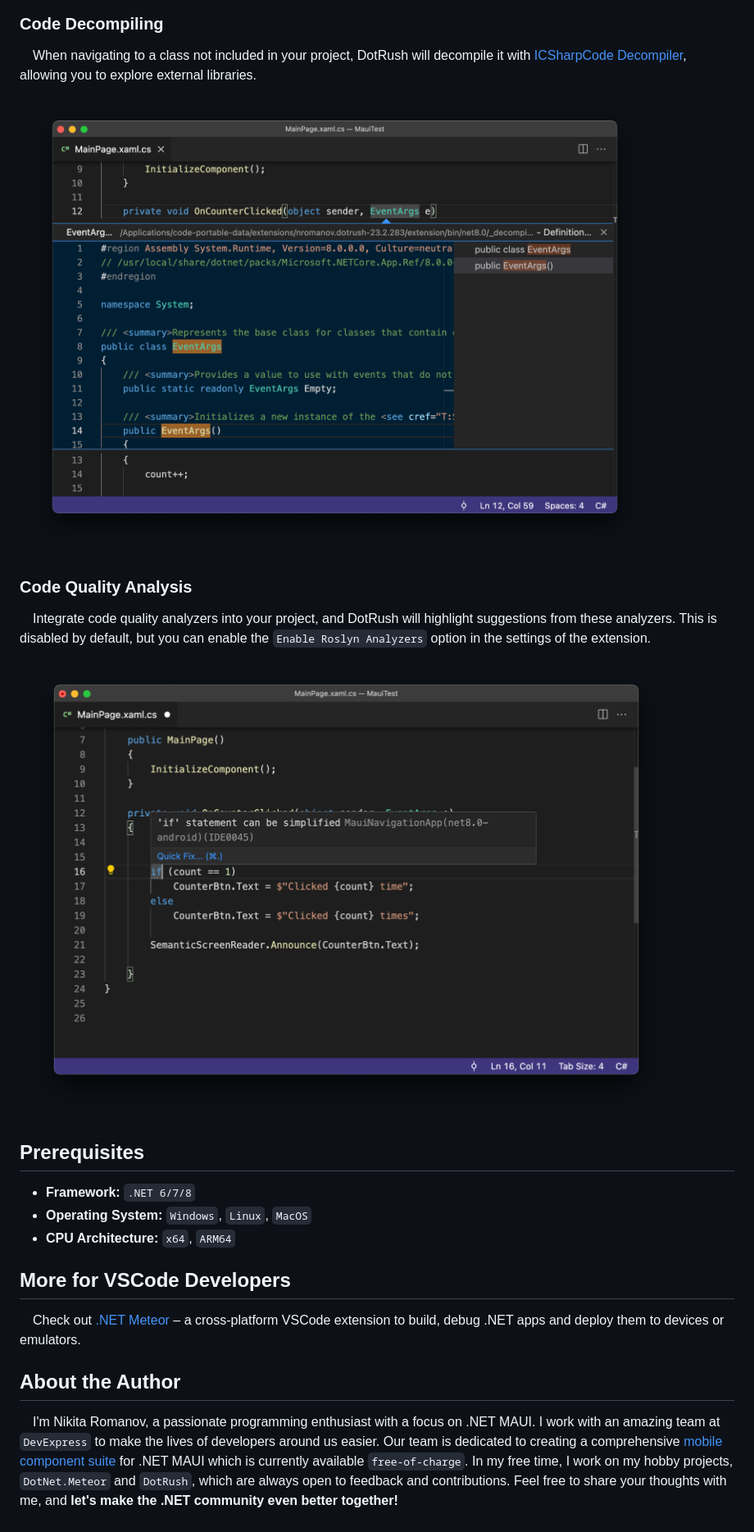
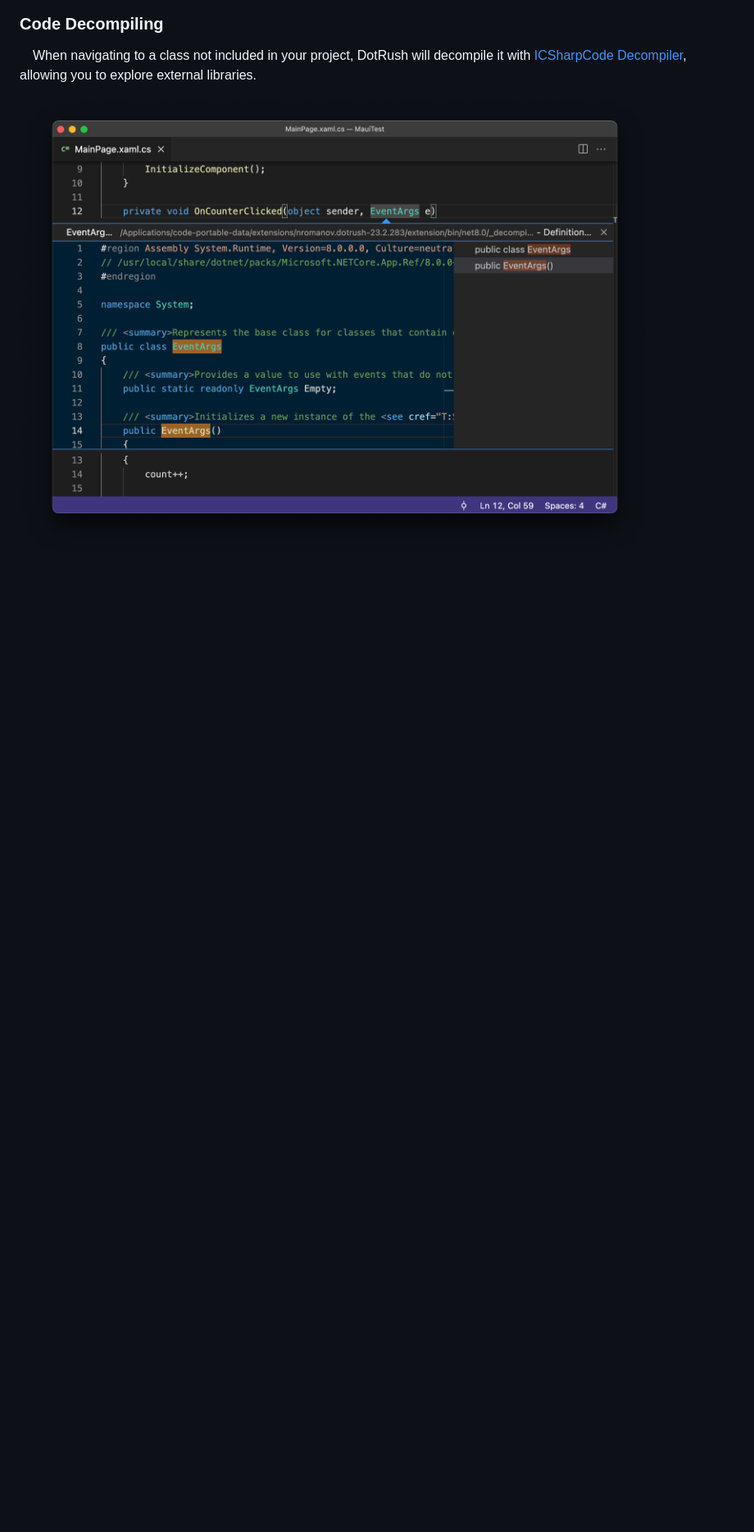
Before and after one commit to JaneySprings/DotRush, a Markdown page: README.md, the part around one of its changes. Shown at 82% size. Rendered like a GitHub page; pictures changed too: assets/image7.png (deleted); blank space fills up the shorter version.

```diff
--- a/README.md
+++ b/README.md
@@ -69,22 +68,3 @@ You can format the entire document or selected code blocs.
 &emsp;When navigating to a class not included in your project, DotRush will decompile it with [ICSharpCode Decompiler](https://github.com/icsharpcode/ILSpy/), allowing you to explore external libraries.
 
 ![image](https://github.com/JaneySprings/DotRush/raw/main/assets/image6.png)
-
-### Code Quality Analysis
-&emsp;Integrate code quality analyzers into your project, and DotRush will highlight suggestions from these analyzers. This is disabled by default, but you can enable the `Enable Roslyn Analyzers` option in the settings of the extension.
-
-![image](https://github.com/JaneySprings/DotRush/raw/main/assets/image7.png)
-
-
-## Prerequisites
-- **Framework:** `.NET 6/7/8`
-- **Operating System:** `Windows`, `Linux`, `MacOS`
-- **CPU Architecture:** `x64`, `ARM64`
-
-
-## More for VSCode Developers
-&emsp;Check out [.NET Meteor](https://github.com/JaneySprings/DotNet.Meteor) – a cross-platform VSCode extension to build, debug .NET apps and deploy them to devices or emulators.
-
-
-## About the Author
-&emsp;I'm Nikita Romanov, a passionate programming enthusiast with a focus on .NET MAUI. I work with an amazing team at `DevExpress` to make the lives of developers around us easier. Our team is dedicated to creating a comprehensive [mobile component suite](https://www.devexpress.com/maui) for .NET MAUI which is currently available `free-of-charge`. In my free time, I work on my hobby projects, `DotNet.Meteor` and `DotRush`, which are always open to feedback and contributions. Feel free to share your thoughts with me, and **let's make the .NET community even better together!**
```
Also changed, not shown: other parts of README.md (+2 -3 lines), assets/icon.png, assets/image3.png.
